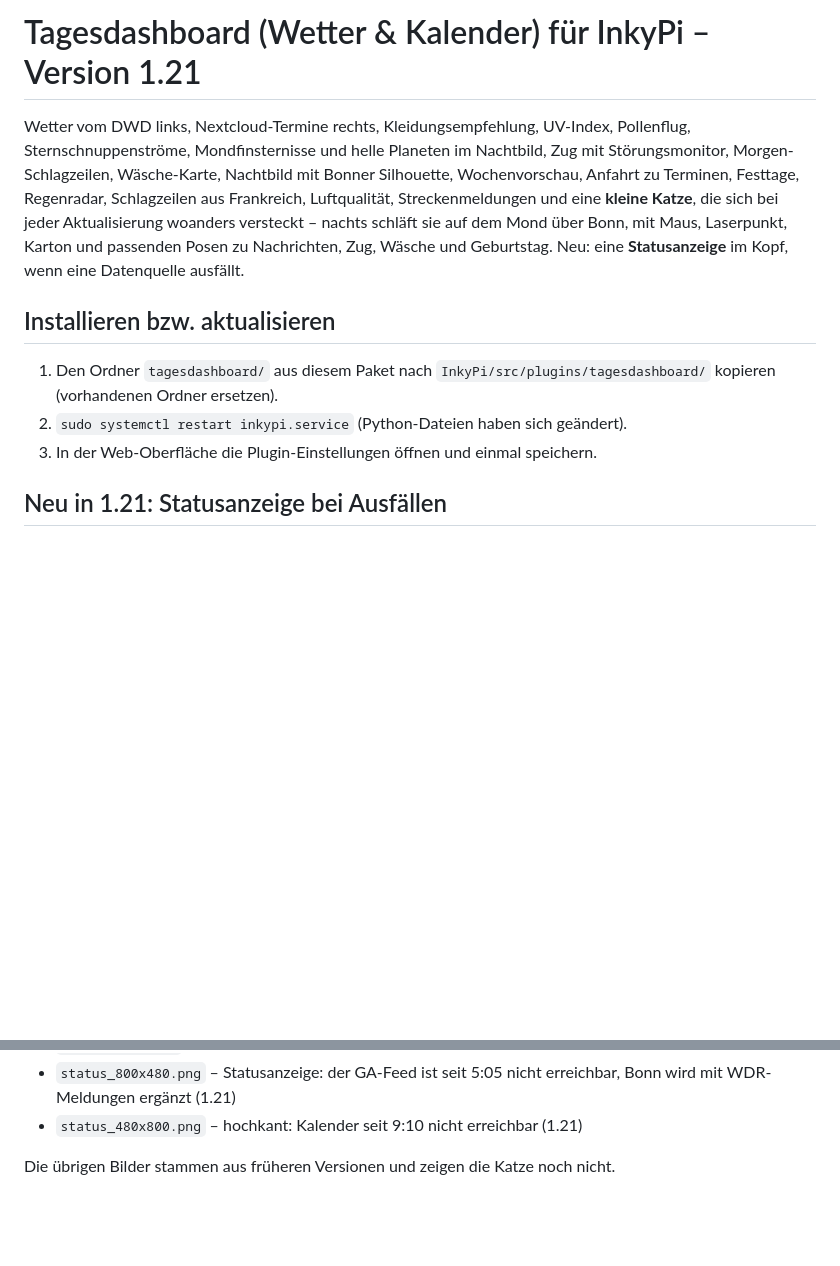
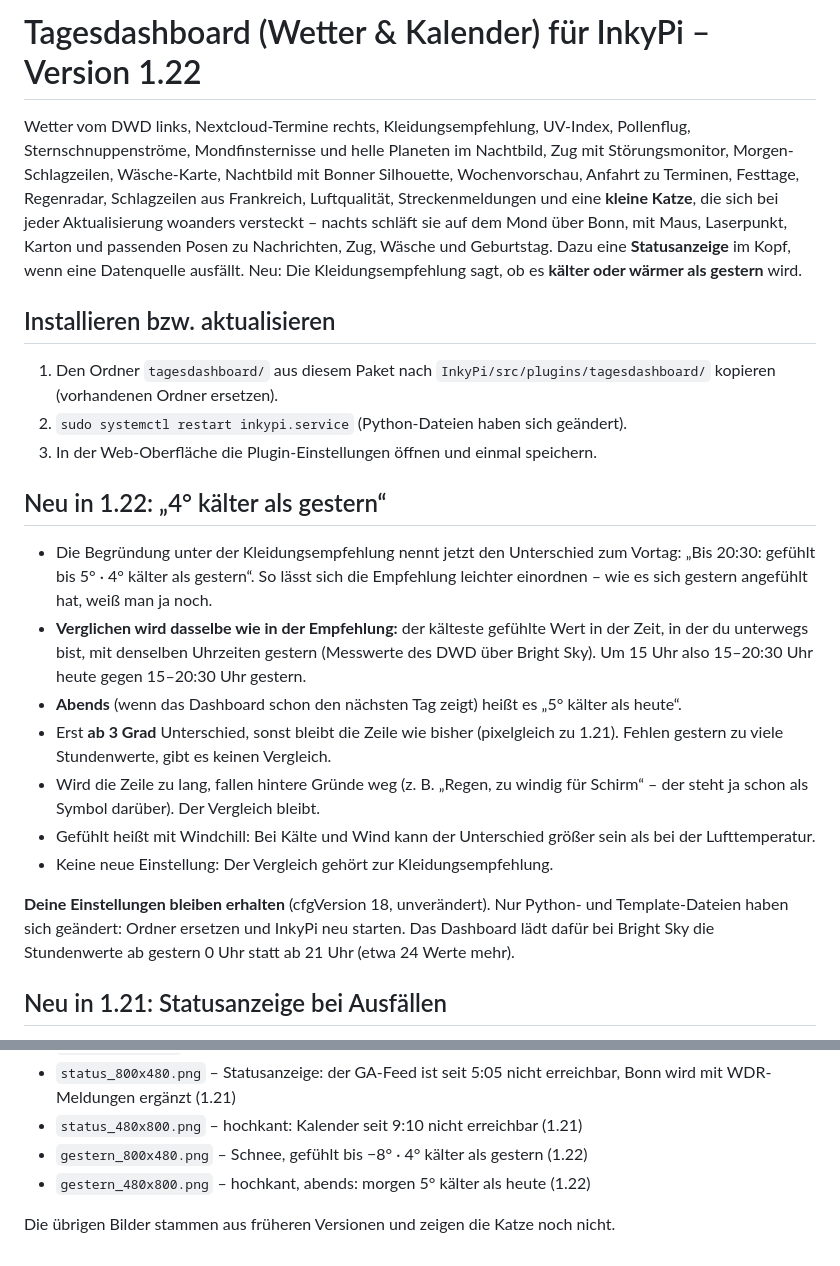
Before and after one commit to leonschwarze/InkyPi_Dashboard, a Markdown page: README.md, 2 parts joined by grey strips. GitHub-like rendering; blank space fills up the shorter version.

```diff
--- a/README.md
+++ b/README.md
@@ -1,12 +1,24 @@
-# Tagesdashboard (Wetter & Kalender) für InkyPi – Version 1.21
+# Tagesdashboard (Wetter & Kalender) für InkyPi – Version 1.22
 
-Wetter vom DWD links, Nextcloud-Termine rechts, Kleidungsempfehlung, UV-Index, Pollenflug, Sternschnuppenströme, Mondfinsternisse und helle Planeten im Nachtbild, Zug mit Störungsmonitor, Morgen-Schlagzeilen, Wäsche-Karte, Nachtbild mit Bonner Silhouette, Wochenvorschau, Anfahrt zu Terminen, Festtage, Regenradar, Schlagzeilen aus Frankreich, Luftqualität, Streckenmeldungen und eine **kleine Katze**, die sich bei jeder Aktualisierung woanders versteckt – nachts schläft sie auf dem Mond über Bonn, mit Maus, Laserpunkt, Karton und passenden Posen zu Nachrichten, Zug, Wäsche und Geburtstag. Neu: eine **Statusanzeige** im Kopf, wenn eine Datenquelle ausfällt.
+Wetter vom DWD links, Nextcloud-Termine rechts, Kleidungsempfehlung, UV-Index, Pollenflug, Sternschnuppenströme, Mondfinsternisse und helle Planeten im Nachtbild, Zug mit Störungsmonitor, Morgen-Schlagzeilen, Wäsche-Karte, Nachtbild mit Bonner Silhouette, Wochenvorschau, Anfahrt zu Terminen, Festtage, Regenradar, Schlagzeilen aus Frankreich, Luftqualität, Streckenmeldungen und eine **kleine Katze**, die sich bei jeder Aktualisierung woanders versteckt – nachts schläft sie auf dem Mond über Bonn, mit Maus, Laserpunkt, Karton und passenden Posen zu Nachrichten, Zug, Wäsche und Geburtstag. Dazu eine **Statusanzeige** im Kopf, wenn eine Datenquelle ausfällt. Neu: Die Kleidungsempfehlung sagt, ob es **kälter oder wärmer als gestern** wird.
 
 ## Installieren bzw. aktualisieren
 
 1. Den Ordner `tagesdashboard/` aus diesem Paket nach `InkyPi/src/plugins/tagesdashboard/` kopieren (vorhandenen Ordner ersetzen).
 2. `sudo systemctl restart inkypi.service` (Python-Dateien haben sich geändert).
 3. In der Web-Oberfläche die Plugin-Einstellungen öffnen und einmal speichern.
+
+## Neu in 1.22: „4° kälter als gestern“
+
+- Die Begründung unter der Kleidungsempfehlung nennt jetzt den Unterschied zum Vortag: „Bis 20:30: gefühlt bis 5° · 4° kälter als gestern“. So lässt sich die Empfehlung leichter einordnen – wie es sich gestern angefühlt hat, weiß man ja noch.
+- **Verglichen wird dasselbe wie in der Empfehlung:** der kälteste gefühlte Wert in der Zeit, in der du unterwegs bist, mit denselben Uhrzeiten gestern (Messwerte des DWD über Bright Sky). Um 15 Uhr also 15–20:30 Uhr heute gegen 15–20:30 Uhr gestern.
+- **Abends** (wenn das Dashboard schon den nächsten Tag zeigt) heißt es „5° kälter als heute“.
+- Erst **ab 3 Grad** Unterschied, sonst bleibt die Zeile wie bisher (pixelgleich zu 1.21). Fehlen gestern zu viele Stundenwerte, gibt es keinen Vergleich.
+- Wird die Zeile zu lang, fallen hintere Gründe weg (z. B. „Regen, zu windig für Schirm“ – der steht ja schon als Symbol darüber). Der Vergleich bleibt.
+- Gefühlt heißt mit Windchill: Bei Kälte und Wind kann der Unterschied größer sein als bei der Lufttemperatur.
+- Keine neue Einstellung: Der Vergleich gehört zur Kleidungsempfehlung.
+
+**Deine Einstellungen bleiben erhalten** (cfgVersion 18, unverändert). Nur Python- und Template-Dateien haben sich geändert: Ordner ersetzen und InkyPi neu starten. Das Dashboard lädt dafür bei Bright Sky die Stundenwerte ab gestern 0 Uhr statt ab 21 Uhr (etwa 24 Werte mehr).
 
 ## Neu in 1.21: Statusanzeige bei Ausfällen
 
@@ -199,5 +211,7 @@ Mit simulierten Daten (Beispieltermine, Beispielverbindungen):
 - `katze_posen.png` – alle 24 Posen (groß und in Displaygröße)
 - `status_800x480.png` – Statusanzeige: der GA-Feed ist seit 5:05 nicht erreichbar, Bonn wird mit WDR-Meldungen ergänzt (1.21)
 - `status_480x800.png` – hochkant: Kalender seit 9:10 nicht erreichbar (1.21)
+- `gestern_800x480.png` – Schnee, gefühlt bis −8° · 4° kälter als gestern (1.22)
+- `gestern_480x800.png` – hochkant, abends: morgen 5° kälter als heute (1.22)
 
 Die übrigen Bilder stammen aus früheren Versionen und zeigen die Katze noch nicht.
```
Also changed, not shown: docs/gestern_480x800.png (added), docs/gestern_800x480.png (added), 4 other files.
